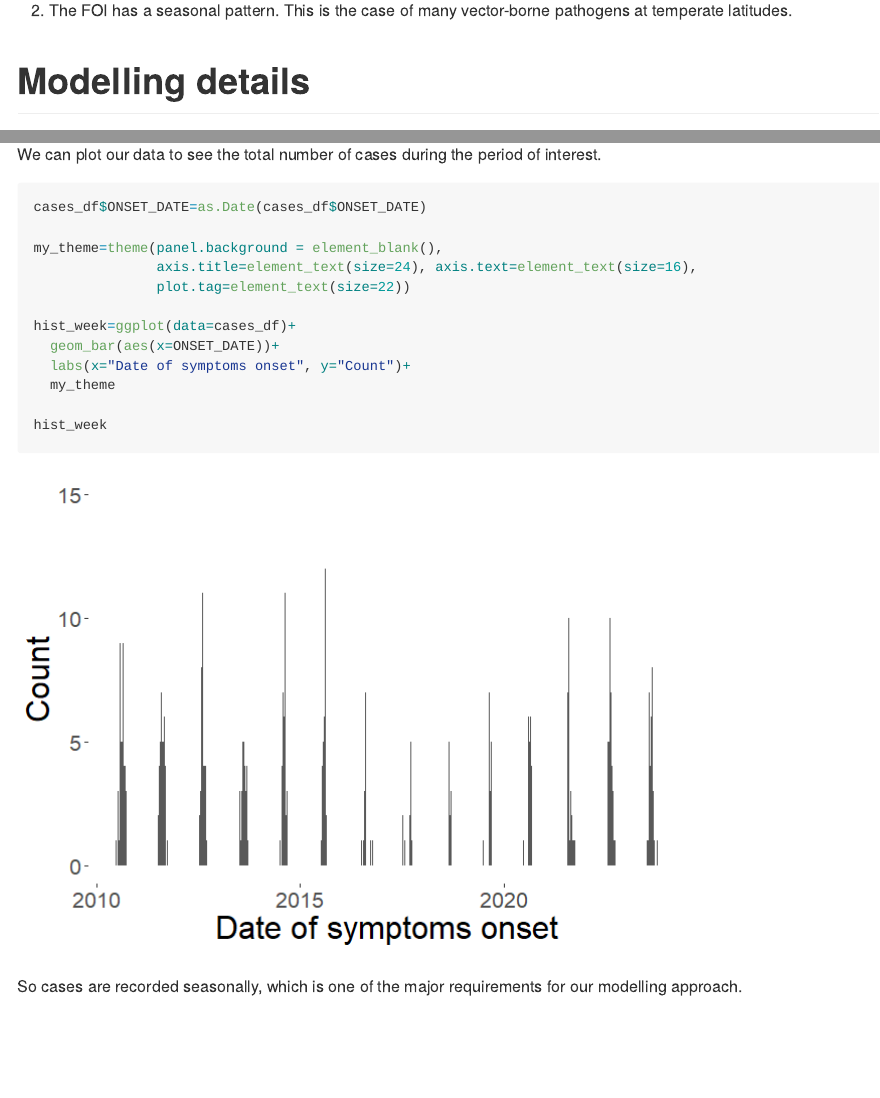
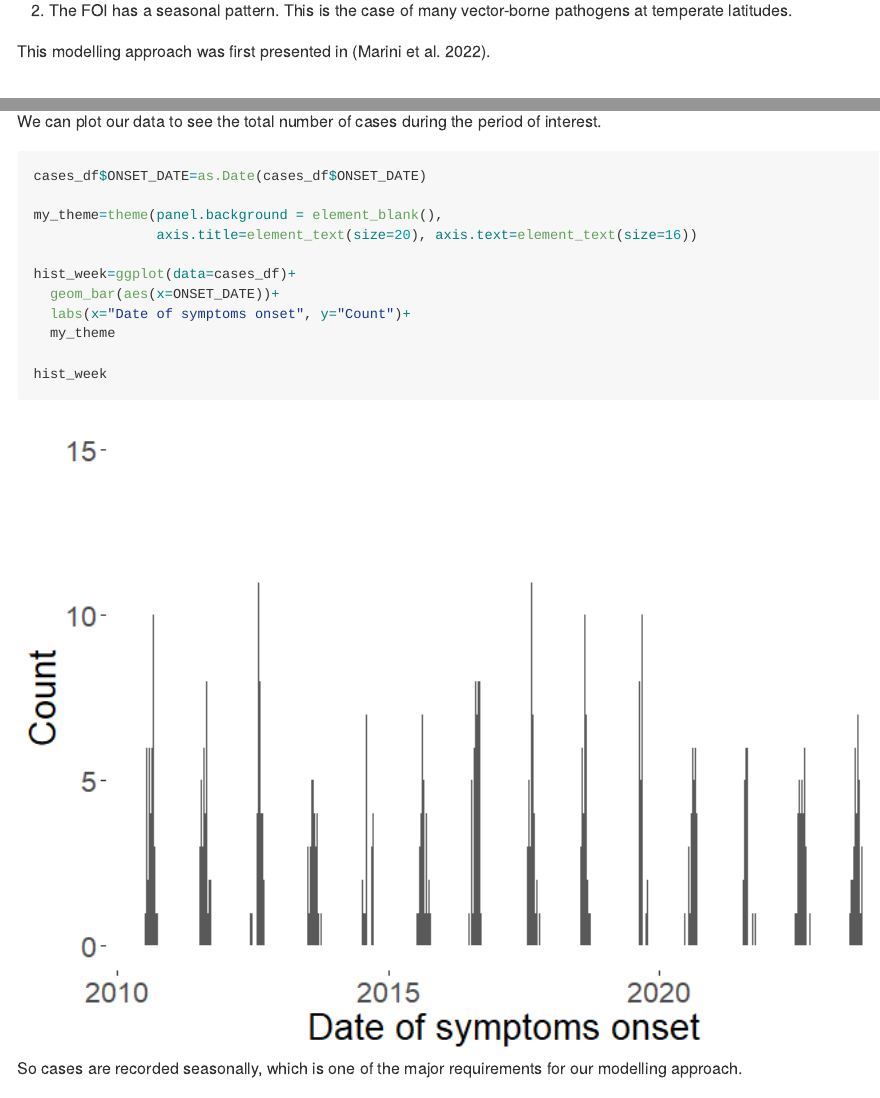
Before and after one commit to giomarini/epiCurve-repository, an R Markdown document (README.Rmd): the page in a window 1100 px wide, from 400 px down, and a second part further down, joined at a grey line. The pictures show the output file README.md that the author committed with the source, drawn offline in the style of GitHub.

Commit message:
changes 10-4-24

````diff
--- a/README.Rmd
+++ b/README.Rmd
@@ -17,3 +17,4 @@ This is a presentation for the epiCurve function, which can be used to interpola
 
 2. The FOI has a seasonal pattern. This is the case of many vector-borne pathogens at temperate latitudes.
 
+This modelling approach was first presented in (Marini et al. 2022).
@@ -45,12 +47,11 @@ The population file consists of the number of inhabitants for each region.
 
 We can plot our data to see the total number of cases during the period of interest.
 
-```{r preliminary_plots, include=T}
+```{r preliminary_plots, include=T, out.width="100%", fig.align = 'center'}
 cases_df$ONSET_DATE=as.Date(cases_df$ONSET_DATE)
 
 my_theme=theme(panel.background = element_blank(),
-               axis.title=element_text(size=24), axis.text=element_text(size=16),
-               plot.tag=element_text(size=22))
+               axis.title=element_text(size=20), axis.text=element_text(size=16))
 
 hist_week=ggplot(data=cases_df)+
   geom_bar(aes(x=ONSET_DATE))+
````
Also changed, not shown: README.md, README_files/figure-gfm/curves_comparison-1.png, README_files/figure-gfm/preliminary_plots-1.png, README.Rmd (7 more changed lines).
